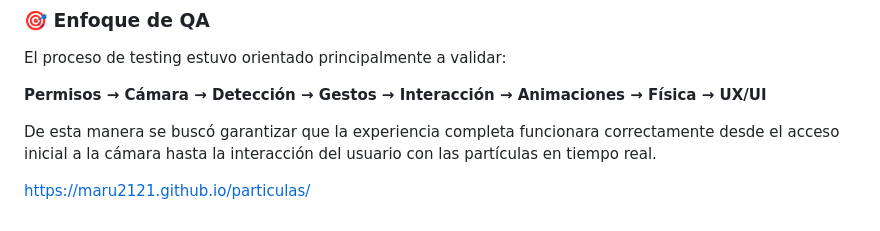
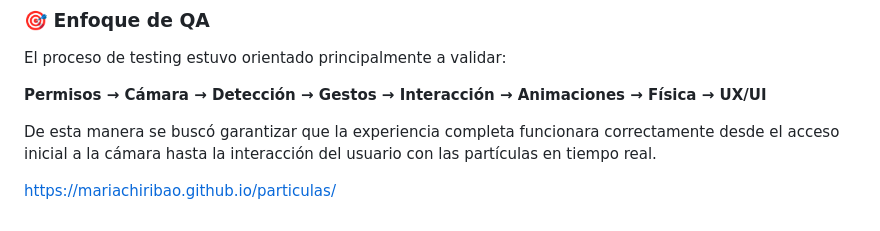
Before and after one commit to Maru2121/Interface-, a Markdown page: README.md, the part around the change. Rendered like a GitHub page.

Commit message:
Update project URL in README

```diff
--- a/README.md
+++ b/README.md
@@ -77,4 +77,4 @@ El proceso de testing estuvo orientado principalmente a validar:
 
 De esta manera se buscó garantizar que la experiencia completa funcionara correctamente desde el acceso inicial a la cámara hasta la interacción del usuario con las partículas en tiempo real.
 
-https://maru2121.github.io/particulas/
+https://mariachiribao.github.io/particulas/
```
